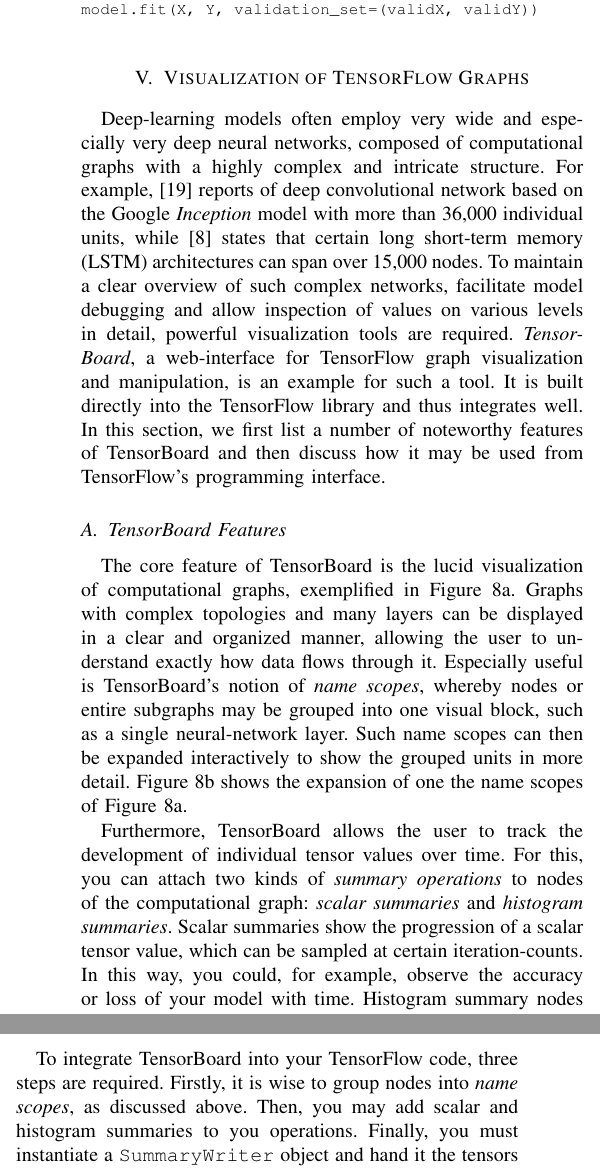
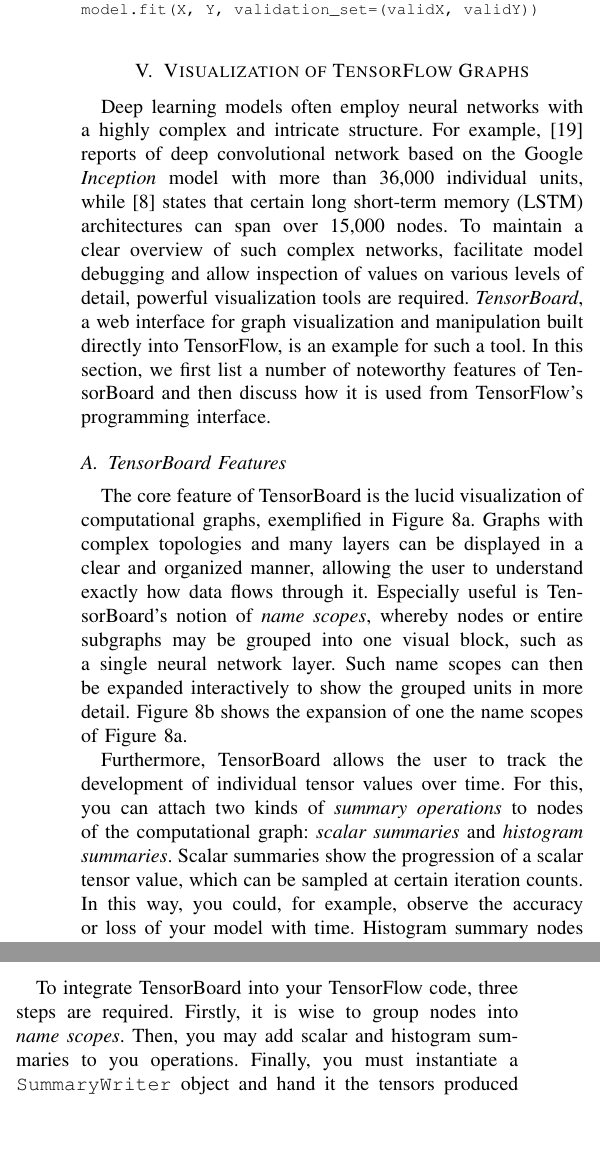
Before and after one commit to peter-can-write/tensorflow-paper, a LaTeX paper (paper.tex, which reads sections/section4.tex): two parts of the columns of page 11 of 16, joined at a grey line, cut so that both start at the same text, the shorter picture padded with empty space. Compiled offline with pdfLaTeX.

Commit message:
Polished up section 5

```diff
--- a/sections/section4.tex
+++ b/sections/section4.tex
@@ -1,18 +1,16 @@
 \section{Visualization of TensorFlow Graphs}\label{sec:visual}
 
-Deep-learning models often employ very wide and especially very deep neural
-networks, composed of computational graphs with a highly complex and intricate
-structure. For example, \cite{inception} reports of deep convolutional network
-based on the Google \emph{Inception} model with more than 36,000 individual
-units, while \cite{tensorflow} states that certain long short-term memory (LSTM)
-architectures can span over 15,000 nodes. To maintain a clear overview of such
-complex networks, facilitate model debugging and allow inspection of values on
-various levels in detail, powerful visualization tools are
-required. \emph{TensorBoard}, a web-interface for TensorFlow graph visualization
-and manipulation, is an example for such a tool. It is built directly into the
-TensorFlow library and thus integrates well. In this section, we first list a
-number of noteworthy features of TensorBoard and then discuss how it may be used
-from TensorFlow's programming interface.
+Deep learning models often employ neural networks with a highly complex and
+intricate structure. For example, \cite{inception} reports of deep convolutional
+network based on the Google \emph{Inception} model with more than 36,000
+individual units, while \cite{tensorflow} states that certain long short-term
+memory (LSTM) architectures can span over 15,000 nodes. To maintain a clear
+overview of such complex networks, facilitate model debugging and allow
+inspection of values on various levels of detail, powerful visualization tools
+are required. \emph{TensorBoard}, a web interface for graph visualization and
+manipulation built directly into TensorFlow, is an example for such a tool. In
+this section, we first list a number of noteworthy features of TensorBoard and
+then discuss how it is used from TensorFlow's programming interface.
 
 \subsection{TensorBoard Features}\label{sec:visual-features}
 
@@ -49,7 +45,0 @@
-\subsection{TensorBoard in Practice}\label{sec:visual-code}
-
-To integrate TensorBoard into your TensorFlow code, three steps are
-required. Firstly, it is wise to group nodes into \emph{name scopes}, as
-discussed above. Then, you may add scalar and histogram summaries to you
-operations. Finally, you must instantiate a \texttt{SummaryWriter} object and
-hand it the tensors produced by the summary nodes in a session context whenever
@@ -60,4 +46,3 @@
-\lstinputlisting{code/visual.py}
 
 \begin{figure}[h!]
   \centering
@@ -96,3 +81,9 @@
   \label{fig:tensorboard}
 \end{figure}
 
+\subsection{TensorBoard in Practice}\label{sec:visual-code}
+
+To integrate TensorBoard into your TensorFlow code, three steps are
+required. Firstly, it is wise to group nodes into \emph{name scopes}. Then, you
+may add scalar and histogram summaries to you operations. Finally, you must
+instantiate a \texttt{SummaryWriter} object and hand it the tensors produced by
@@ -99,3 +93,7 @@
+operation.
+
+\lstinputlisting{code/visual.py}
+
 %%% Local Variables:
 %%% mode: latex
 %%% TeX-master: "../paper"
```
Also changed, not shown: paper.pdf, sections/section4.tex (18 more changed lines).
